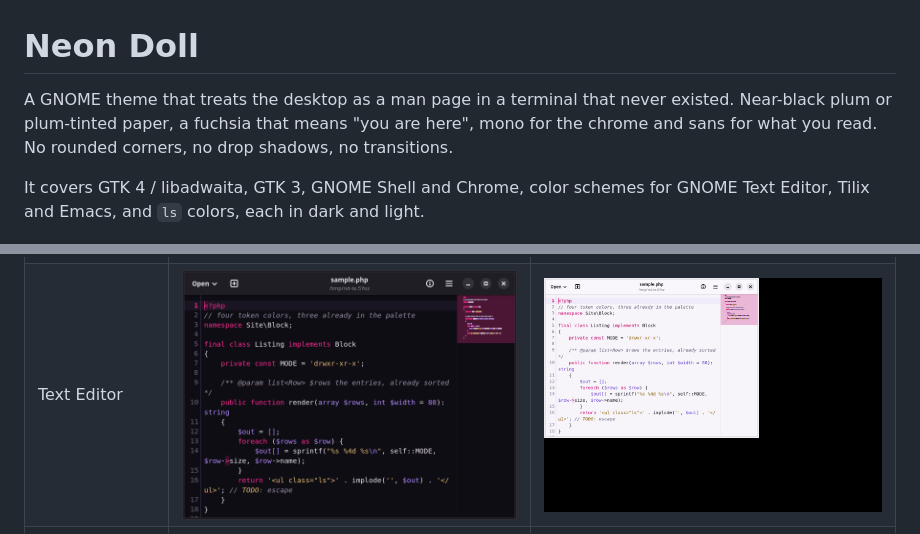
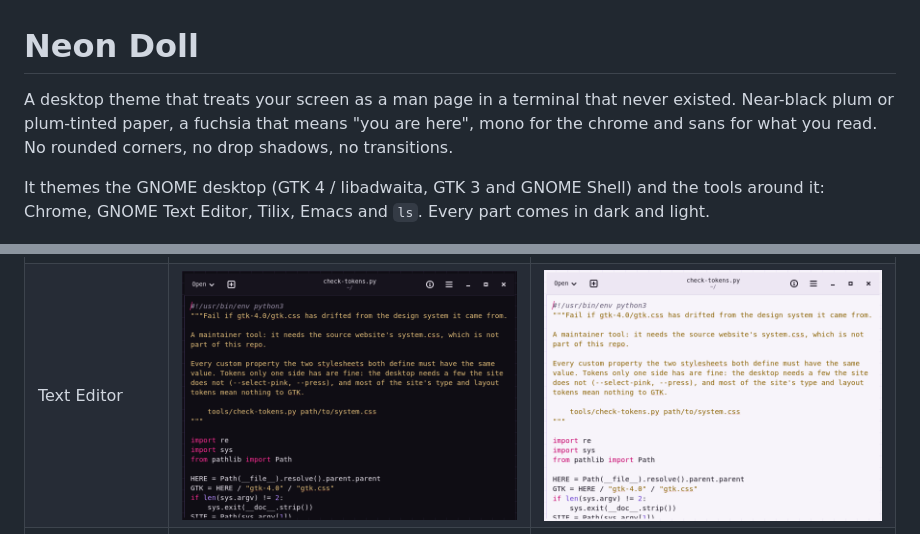
Before and after one commit to mishan/neon-doll, a Markdown page: README.md, 2 parts joined by grey strips. Rendered like a GitHub page; pictures changed too: screenshots/text-editor-dark.png, screenshots/text-editor-light.png.

Commit message:
Reshoot Text Editor fully themed at matching sizes; describe the whole project, not just GNOME

```diff
--- a/README.md
+++ b/README.md
@@ -1,12 +1,13 @@
 # Neon Doll
 
-A GNOME theme that treats the desktop as a man page in a terminal that never
-existed. Near-black plum or plum-tinted paper, a fuchsia that means "you are
-here", mono for the chrome and sans for what you read. No rounded corners, no
-drop shadows, no transitions.
+A desktop theme that treats your screen as a man page in a terminal that
+never existed. Near-black plum or plum-tinted paper, a fuchsia that means "you
+are here", mono for the chrome and sans for what you read. No rounded corners,
+no drop shadows, no transitions.
 
-It covers GTK 4 / libadwaita, GTK 3, GNOME Shell and Chrome, color schemes for
-GNOME Text Editor, Tilix and Emacs, and `ls` colors, each in dark and light.
+It themes the GNOME desktop (GTK 4 / libadwaita, GTK 3 and GNOME Shell) and
+the tools around it: Chrome, GNOME Text Editor, Tilix, Emacs and `ls`. Every
+part comes in dark and light.
 
 ![The overview, dark](screenshots/shell-overview-dark.png)
 
```
